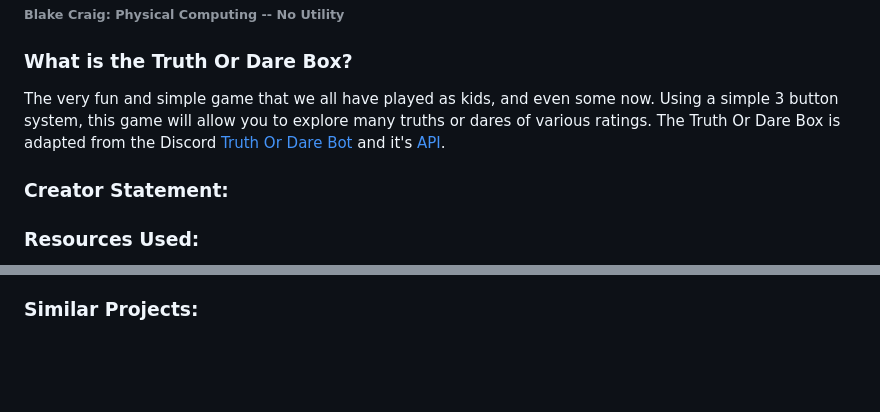
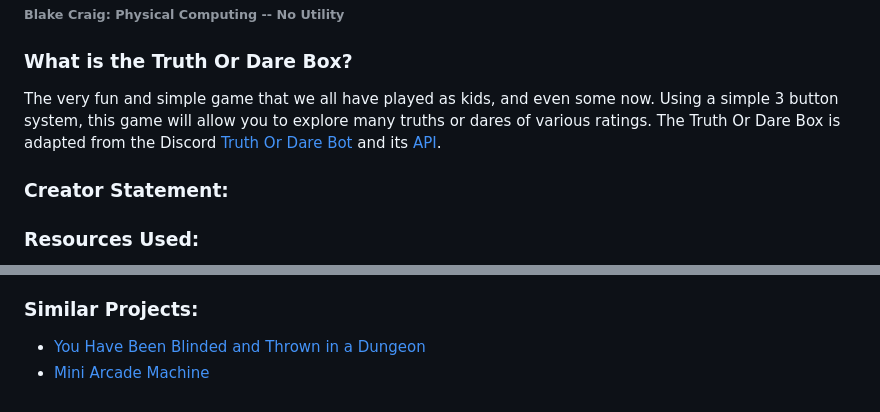
Before and after one commit to blakecraig25/Truth-or-Dare-Box, a Markdown page: README.md, 2 parts joined by grey strips. Rendered like a GitHub page; blank space fills up the shorter version.

```diff
--- a/README.md
+++ b/README.md
@@ -2,7 +2,7 @@
 ###### Blake Craig: Physical Computing -- No Utility
 
 ### What is the Truth Or Dare Box?
-  The very fun and simple game that we all have played as kids, and even some now. Using a simple 3 button system, this game will allow you to explore many truths or dares of various ratings. The Truth Or Dare Box is adapted from the Discord [Truth Or Dare Bot](https://discord.gg/truth-or-dare-community-721108820339851285) and it's [API](https://docs.truthordarebot.xyz/api-docs).
+  The very fun and simple game that we all have played as kids, and even some now. Using a simple 3 button system, this game will allow you to explore many truths or dares of various ratings. The Truth Or Dare Box is adapted from the Discord [Truth Or Dare Bot](https://discord.gg/truth-or-dare-community-721108820339851285) and its [API](https://docs.truthordarebot.xyz/api-docs).
 
 ### Creator Statement:
 
@@ -26,2 +35,4 @@
 
 ### Similar Projects:
+- [You Have Been Blinded and Thrown in a Dungeon](https://www.jeffreythompson.org/projects/you-have-been-blinded-and-thrown-in-a-dungeon.php)
+- [Mini Arcade Machine](https://github.com/obernardovieira/Mini-Arcade-Machine)
```
Also changed, not shown: other parts of README.md (+9 -0 lines).
